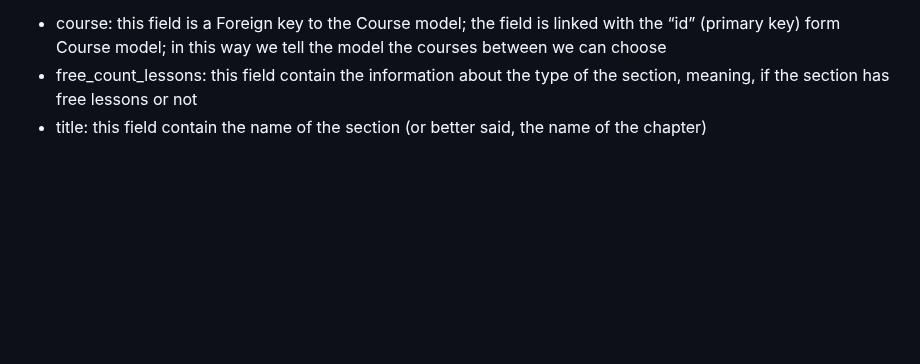
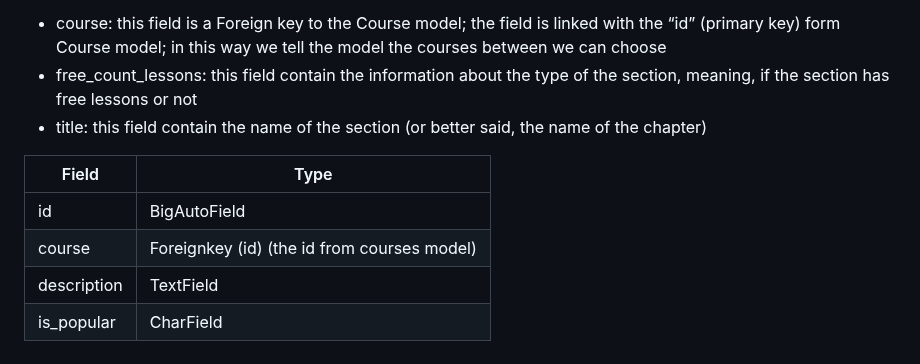
Before and after one commit to OniProgramming/courses-app, a Markdown page: README.md, the part around the change. GitHub-like rendering; blank space fills up the shorter version.

```diff
--- a/README.md
+++ b/README.md
@@ -69,3 +69,10 @@ The Sections models contain three fields, namely:
 - course: this field is a Foreign key to the Course model; the field is linked with the “id” (primary key) form Course model; in this way we tell the model the courses between we can choose
 - free_count_lessons: this field contain the information about the type of the section, meaning, if the section has free lessons or not
 - title: this field contain the name of the section (or better said, the name of the chapter)
+
+| Field             | Type     |
+| ----------------- | -------- |
+| id | BigAutoField |
+| course | Foreignkey (id) (the id from courses model)  |
+| description | TextField |
+| is_popular | CharField |
```
